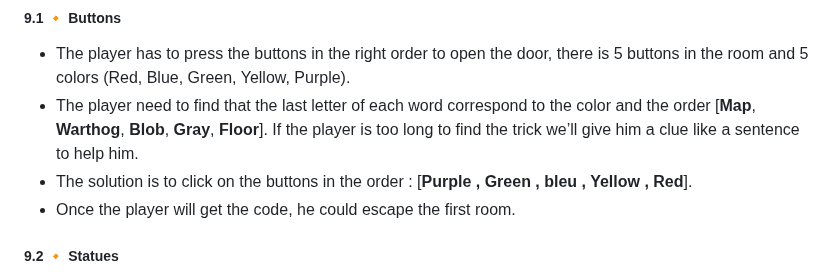
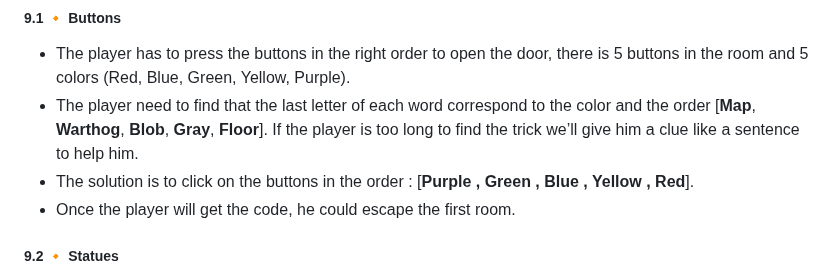
Before and after one commit to algosup/2022-2023-project-4-game-design-Team-1, a Markdown page: Specifications/Functional Specifications.md, the part around the change. Rendered like a GitHub page.

```diff
--- a/Specifications/Functional Specifications.md
+++ b/Specifications/Functional Specifications.md
@@ -114,7 +114,7 @@
 
 - The player has to press the buttons in the right order to open the door, there is 5 buttons in the room and 5 colors (Red, Blue, Green, Yellow, Purple).
 - The player need to find that the last letter of each word correspond to the color and the order [**Map**, **Warthog**, **Blob**, **Gray**, **Floor**]. If the player is too long to find the trick we’ll give him a clue like a sentence to help him.
-- The solution is to click on the buttons in the order : [**Purple , Green , bleu , Yellow , Red**].
+- The solution is to click on the buttons in the order : [**Purple , Green , Blue , Yellow , Red**].
 - Once the player will get the code, he could escape the first room.
 
 ##### 9.2 🔸 Statues
```
